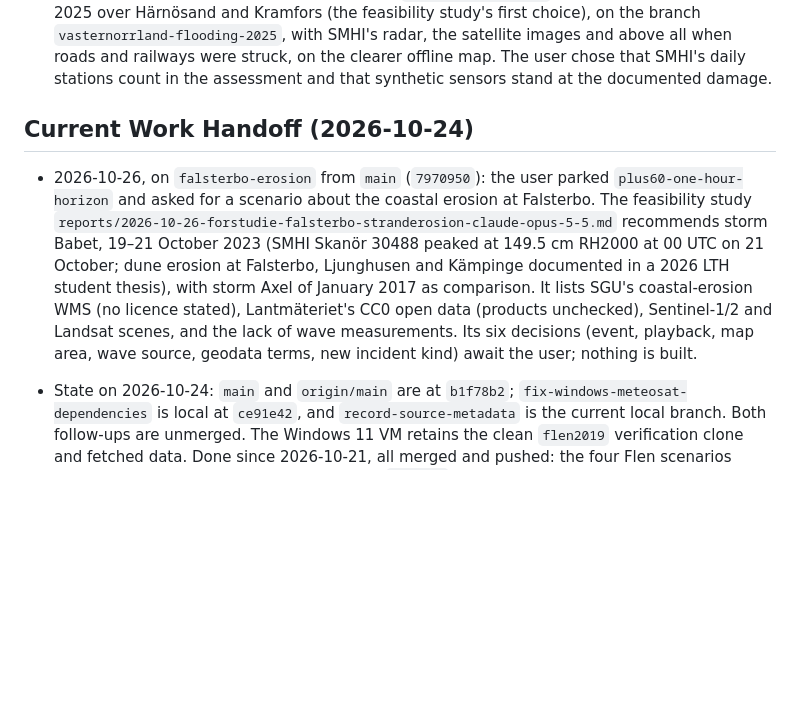
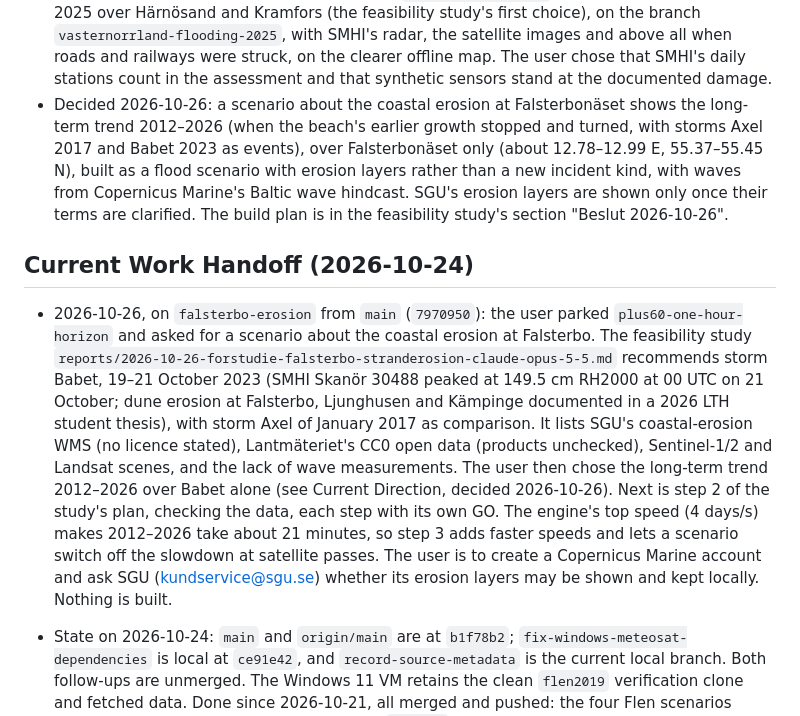
Before and after one commit to jeryymekjobb/techseed-geospatial-intelligence, a Markdown page: CONTEXT.md, the part around the change. GitHub-like rendering; blank space fills up the shorter version.

```diff
--- a/CONTEXT.md
+++ b/CONTEXT.md
@@ -25,10 +25,11 @@ Develop the concept for a short, repeatable exhibition demonstrator showing how
 - Decided 2026-10-15: further work builds on the Sundsvall scenario and the maps hosted by Sundsvall municipality in its geoserver (bxkarta). Kramfors municipality is an area of interest; the user confirmed that Kramfors municipality's own layers in the same service may be used, shown at the exhibition and kept locally, in the same way as Sundsvall's. On 2026-10-15 bxkarta had no layers owned by Kramfors municipality: its only Kramfors layers were Kommunförbundet Västernorrland's solar layers (`SolayKramfors_mosaik`, `SolayByggnaderKramfors_yta`), and the layer group Kartan and the municipality's own layers reach only Kramfors municipality's southern edge.
 - Decided 2026-10-15, later: the Sundsvall demo keeps the municipal map (Kartan) and its original map area; the user found the grown area useless under Kartan, which is white outside the municipality (Timrå). The larger area and a clearer offline map style go into new scenarios instead. ChatGPT, through the user, named candidate floods for them (checked in `reports/2026-10-15-forstudie-oversvamningsscenarier-claude-opus-5-5.md`): Sundsvall 29 June 2026 (cloudburst and thunder, flooded streets), Boden and eastern Norrbotten 16–20 August 2026 (high flows at Buddbyträsket, Bodträsket, Svartbyträsket and Ljusån), Bohuslän 8 October 2026 (Sotenäs, Lysekil, Tanum, Munkedal), and Västernorrland 6–7 September 2025 (floods with derailed freight trains). Plan: a clearer offline map style, a feasibility study of the candidates, then one scenario at a time, each with its own GO.
 - Decided 2026-10-15: the first new scenario is `vasternorrland2025`, the rain of 6–7 September 2025 over Härnösand and Kramfors (the feasibility study's first choice), on the branch `vasternorrland-flooding-2025`, with SMHI's radar, the satellite images and above all when roads and railways were struck, on the clearer offline map. The user chose that SMHI's daily stations count in the assessment and that synthetic sensors stand at the documented damage.
+- Decided 2026-10-26: a scenario about the coastal erosion at Falsterbonäset shows the long-term trend 2012–2026 (when the beach's earlier growth stopped and turned, with storms Axel 2017 and Babet 2023 as events), over Falsterbonäset only (about 12.78–12.99 E, 55.37–55.45 N), built as a flood scenario with erosion layers rather than a new incident kind, with waves from Copernicus Marine's Baltic wave hindcast. SGU's erosion layers are shown only once their terms are clarified. The build plan is in the feasibility study's section "Beslut 2026-10-26".
 
 ## Current Work Handoff (2026-10-24)
 
-- 2026-10-26, on `falsterbo-erosion` from `main` (`7970950`): the user parked `plus60-one-hour-horizon` and asked for a scenario about the coastal erosion at Falsterbo. The feasibility study `reports/2026-10-26-forstudie-falsterbo-stranderosion-claude-opus-5-5.md` recommends storm Babet, 19–21 October 2023 (SMHI Skanör 30488 peaked at 149.5 cm RH2000 at 00 UTC on 21 October; dune erosion at Falsterbo, Ljunghusen and Kämpinge documented in a 2026 LTH student thesis), with storm Axel of January 2017 as comparison. It lists SGU's coastal-erosion WMS (no licence stated), Lantmäteriet's CC0 open data (products unchecked), Sentinel-1/2 and Landsat scenes, and the lack of wave measurements. Its six decisions (event, playback, map area, wave source, geodata terms, new incident kind) await the user; nothing is built.
+- 2026-10-26, on `falsterbo-erosion` from `main` (`7970950`): the user parked `plus60-one-hour-horizon` and asked for a scenario about the coastal erosion at Falsterbo. The feasibility study `reports/2026-10-26-forstudie-falsterbo-stranderosion-claude-opus-5-5.md` recommends storm Babet, 19–21 October 2023 (SMHI Skanör 30488 peaked at 149.5 cm RH2000 at 00 UTC on 21 October; dune erosion at Falsterbo, Ljunghusen and Kämpinge documented in a 2026 LTH student thesis), with storm Axel of January 2017 as comparison. It lists SGU's coastal-erosion WMS (no licence stated), Lantmäteriet's CC0 open data (products unchecked), Sentinel-1/2 and Landsat scenes, and the lack of wave measurements. The user then chose the long-term trend 2012–2026 over Babet alone (see Current Direction, decided 2026-10-26). Next is step 2 of the study's plan, checking the data, each step with its own GO. The engine's top speed (4 days/s) makes 2012–2026 take about 21 minutes, so step 3 adds faster speeds and lets a scenario switch off the slowdown at satellite passes. The user is to create a Copernicus Marine account and ask SGU (kundservice@sgu.se) whether its erosion layers may be shown and kept locally. Nothing is built.
 - State on 2026-10-24: `main` and `origin/main` are at `b1f78b2`; `fix-windows-meteosat-dependencies` is local at `ce91e42`, and `record-source-metadata` is the current local branch. Both follow-ups are unmerged. The Windows 11 VM retains the clean `flen2019` verification clone and fetched data. Done since 2026-10-21, all merged and pushed: the four Flen scenarios (merged with main's cross-platform work in `72995bc`), the WMS STYLES fix, the closing view and kiosk mode, the three known errors (forecast 404, test-node, Overpass split), the Windows VM test and its five findings (`--mqtt-port`, guide, optional forecasts in startup_check, menu greying demos without data), GDAL/osmium and the 3D terrain without Docker (`--tools native`), the data-package warning for map and terrain, `tools.fetch_scenario` with its inventory report and a clean-clone run on Ubuntu with four fixes, and the VM clean-up. Parked by the user: phase 6's load test and performance checks, additional Windows platform checks, and macOS. Next candidates (the user chooses): part C (the source and licence gaps in `reports/2026-10-22-datahamtning-per-scenario-claude-opus-5-5.md`), confirming the Flens kommun map, and the open backlog below. Working rules confirmed this session: one logical change per commit on a branch of its own, fast-forward merge to main and push only with the user's GO, git terms untranslated in replies.
 - 2026-10-23, clean-clone Windows `fetch_scenario` test for `flen2019`: a fresh clone of `main` at `92d8f1d`, a new Miniforge environment and the local map-only package were used. The full command with `--tools native --services native --browser edge` completed with exit 0; all required data steps and native `startup_check` passed. Meteosat CLM produced 528 hourly values, 5 scene values and 18 pixels in the map area. PostGIS loaded 5,304 targets, 1,201 terrain features and 166 flood areas; three synthetic level sensors were generated. The optional MET Norway forecasts were not fetched. The Windows ecCodes `TemporaryFile` failure was fixed in `00d5aa7` with `codes_new_from_message`; pip had no Windows `eccodeslib` distribution, so the run used conda-forge `python-eccodes` 2.50.0 with Python 3.12.15. Native terrain built 278 tiles with a nonfatal occlusion `RuntimeWarning`; visual comparison with ctb-tile remains unverified.
 - 2026-10-24, Windows pip/ecCodes follow-up (in progress on `fix-windows-meteosat-dependencies`): the Windows `eccodeslib` pip failure is handled with platform markers in `tools/requirements-meteosat.txt`, a Conda-forge `python-eccodes` instruction in `fetch_scenario --list`, and the operator guide.
```
Also changed, not shown: reports/2026-10-26-forstudie-falsterbo-stranderosion-claude-opus-5-5.md (+55 -0 lines).
